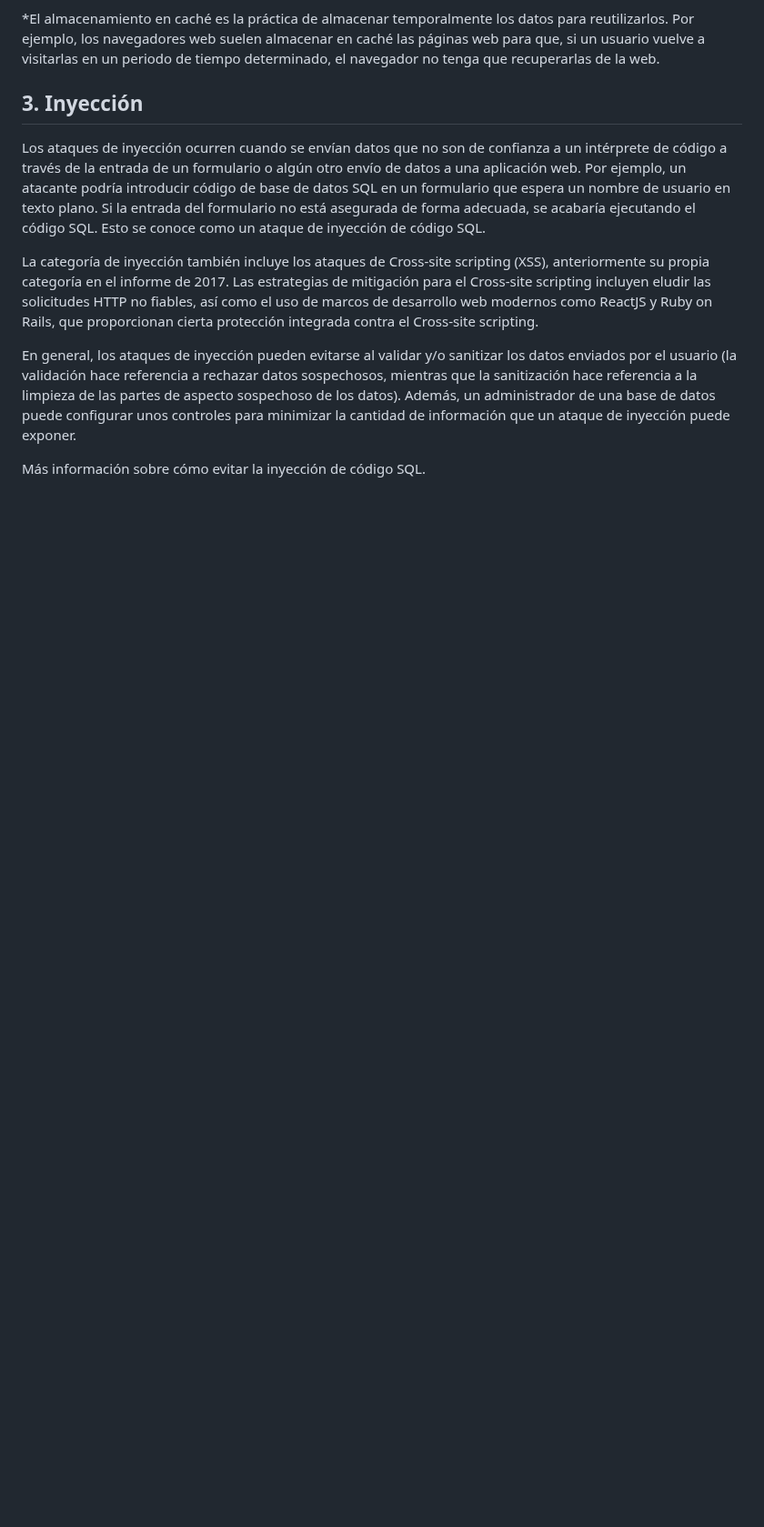
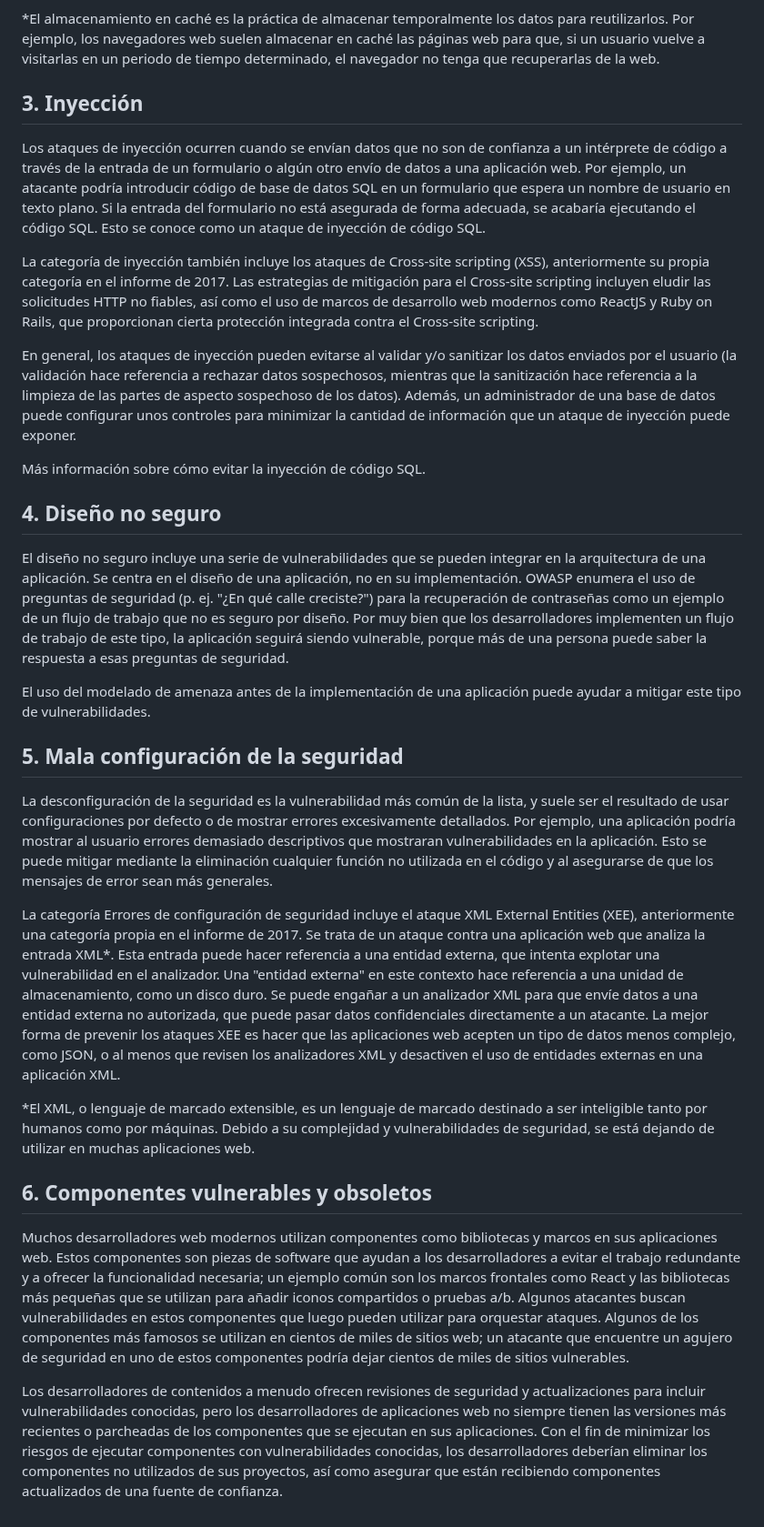
Before and after one commit to jaiderospina/DevSecOps2025, a Markdown page: OWASP/Grupo4/readme.md, the part around the change. Shown at 91% size. Rendered like a GitHub page; blank space fills up the shorter version.

```diff
--- a/OWASP/Grupo4/readme.md
+++ b/OWASP/Grupo4/readme.md
@@ -46,3 +46,20 @@ La categoría de inyección también incluye los ataques de Cross-site scripting
 En general, los ataques de inyección pueden evitarse al validar y/o sanitizar los datos enviados por el usuario (la validación hace referencia a rechazar datos sospechosos, mientras que la sanitización hace referencia a la limpieza de las partes de aspecto sospechoso de los datos). Además, un administrador de una base de datos puede configurar unos controles para minimizar la cantidad de información que un ataque de inyección puede exponer.
 
 Más información sobre cómo evitar la inyección de código SQL.
+
+## 4. Diseño no seguro
+El diseño no seguro incluye una serie de vulnerabilidades que se pueden integrar en la arquitectura de una aplicación. Se centra en el diseño de una aplicación, no en su implementación. OWASP enumera el uso de preguntas de seguridad (p. ej. "¿En qué calle creciste?") para la recuperación de contraseñas como un ejemplo de un flujo de trabajo que no es seguro por diseño. Por muy bien que los desarrolladores implementen un flujo de trabajo de este tipo, la aplicación seguirá siendo vulnerable, porque más de una persona puede saber la respuesta a esas preguntas de seguridad.
+
+El uso del modelado de amenaza antes de la implementación de una aplicación puede ayudar a mitigar este tipo de vulnerabilidades.
+
+## 5. Mala configuración de la seguridad
+La desconfiguración de la seguridad es la vulnerabilidad más común de la lista, y suele ser el resultado de usar configuraciones por defecto o de mostrar errores excesivamente detallados. Por ejemplo, una aplicación podría mostrar al usuario errores demasiado descriptivos que mostraran vulnerabilidades en la aplicación. Esto se puede mitigar mediante la eliminación cualquier función no utilizada en el código y al asegurarse de que los mensajes de error sean más generales.
+
+La categoría Errores de configuración de seguridad incluye el ataque XML External Entities (XEE), anteriormente una categoría propia en el informe de 2017. Se trata de un ataque contra una aplicación web que analiza la entrada XML*. Esta entrada puede hacer referencia a una entidad externa, que intenta explotar una vulnerabilidad en el analizador. Una "entidad externa" en este contexto hace referencia a una unidad de almacenamiento, como un disco duro. Se puede engañar a un analizador XML para que envíe datos a una entidad externa no autorizada, que puede pasar datos confidenciales directamente a un atacante. La mejor forma de prevenir los ataques XEE es hacer que las aplicaciones web acepten un tipo de datos menos complejo, como JSON, o al menos que revisen los analizadores XML y desactiven el uso de entidades externas en una aplicación XML.
+
+*El XML, o lenguaje de marcado extensible, es un lenguaje de marcado destinado a ser inteligible tanto por humanos como por máquinas. Debido a su complejidad y vulnerabilidades de seguridad, se está dejando de utilizar en muchas aplicaciones web.
+
+## 6. Componentes vulnerables y obsoletos
+Muchos desarrolladores web modernos utilizan componentes como bibliotecas y marcos en sus aplicaciones web. Estos componentes son piezas de software que ayudan a los desarrolladores a evitar el trabajo redundante y a ofrecer la funcionalidad necesaria; un ejemplo común son los marcos frontales como React y las bibliotecas más pequeñas que se utilizan para añadir iconos compartidos o pruebas a/b. Algunos atacantes buscan vulnerabilidades en estos componentes que luego pueden utilizar para orquestar ataques. Algunos de los componentes más famosos se utilizan en cientos de miles de sitios web; un atacante que encuentre un agujero de seguridad en uno de estos componentes podría dejar cientos de miles de sitios vulnerables.
+
+Los desarrolladores de contenidos a menudo ofrecen revisiones de seguridad y actualizaciones para incluir vulnerabilidades conocidas, pero los desarrolladores de aplicaciones web no siempre tienen las versiones más recientes o parcheadas de los componentes que se ejecutan en sus aplicaciones. Con el fin de minimizar los riesgos de ejecutar componentes con vulnerabilidades conocidas, los desarrolladores deberían eliminar los componentes no utilizados de sus proyectos, así como asegurar que están recibiendo componentes actualizados de una fuente de confianza.
```
